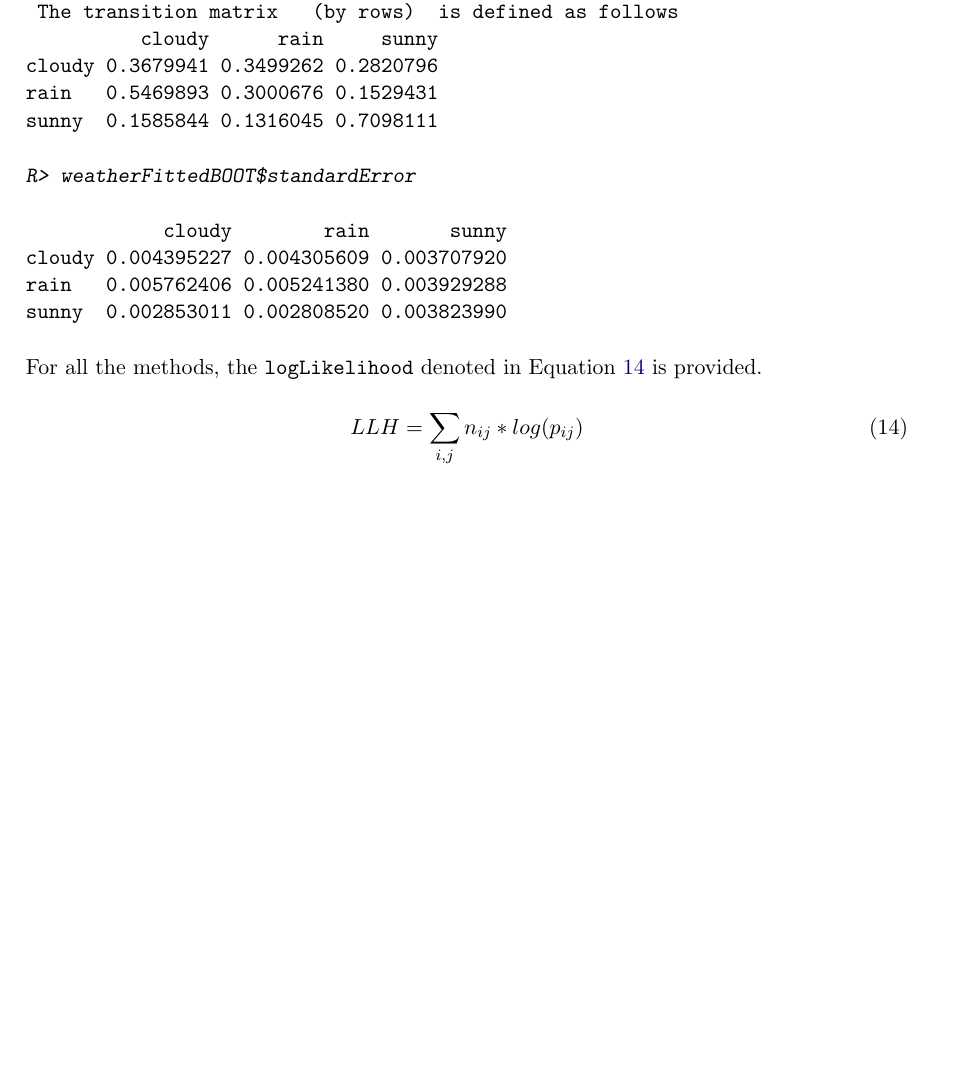
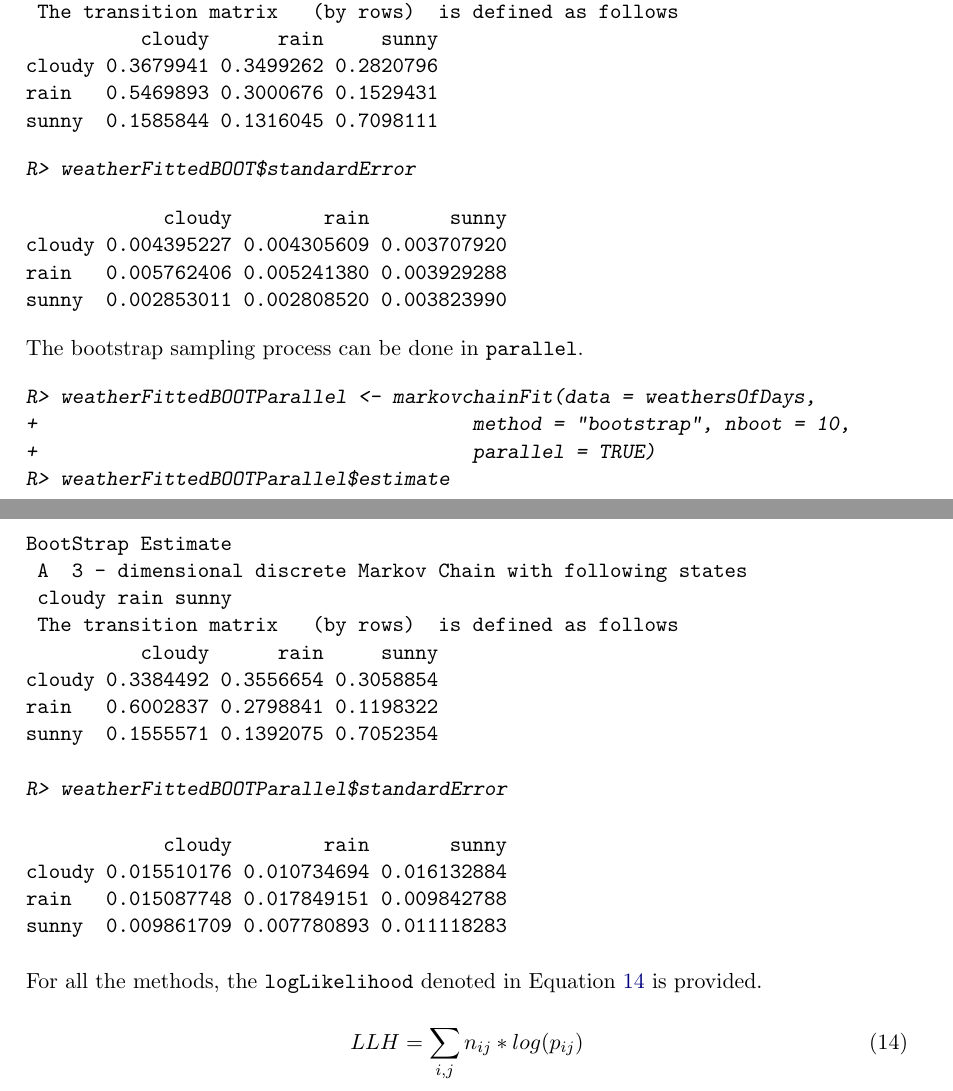
Before and after one commit to spedygiorgio/markovchain, a LaTeX document (vignettes/an_introduction_to_markovchain_package.tex): part of page 24 of 39 before the commit and two parts of pages 24 and 25 of 40 after it, the two joined at a grey line, cut so that both start at the same text, the shorter picture padded with empty space. The pictures show the PDF file vignettes/an_introduction_to_markovchain_package.pdf that the author committed with the source.

Commit message:
Added an example of using the parallel feature for bootstrap to the vignette

```diff
--- a/vignettes/an_introduction_to_markovchain_package.tex
+++ b/vignettes/an_introduction_to_markovchain_package.tex
@@ -1393,6 +1393,37 @@ sunny  0.002853011 0.002808520 0.003823990
 \end{Soutput}
 \end{Schunk}
 
+The bootstrap sampling process can be done in \code{parallel}.
+
+\begin{Schunk}
+\begin{Sinput}
+R> weatherFittedBOOTParallel <- markovchainFit(data = weathersOfDays,
++                                      method = "bootstrap", nboot = 10,
++                                      parallel = TRUE)
+R> weatherFittedBOOTParallel$estimate
+\end{Sinput}
+\begin{Soutput}
+BootStrap Estimate
+ A  3 - dimensional discrete Markov Chain with following states
+ cloudy rain sunny
+ The transition matrix   (by rows)  is defined as follows
+          cloudy      rain     sunny
+cloudy 0.3384492 0.3556654 0.3058854
+rain   0.6002837 0.2798841 0.1198322
+sunny  0.1555571 0.1392075 0.7052354
+\end{Soutput}
+\begin{Sinput}
+R> weatherFittedBOOTParallel$standardError
+\end{Sinput}
+\begin{Soutput}
+            cloudy        rain       sunny
+cloudy 0.015510176 0.010734694 0.016132884
+rain   0.015087748 0.017849151 0.009842788
+sunny  0.009861709 0.007780893 0.011118283
+\end{Soutput}
+\end{Schunk}
+
+
 For all the methods, the \code{logLikelihood} denoted in Equation~\ref{eq:LLH} is provided.
 
 \begin{equation}
```
Also changed, not shown: vignettes/an_introduction_to_markovchain_package.pdf, 1 other file.
